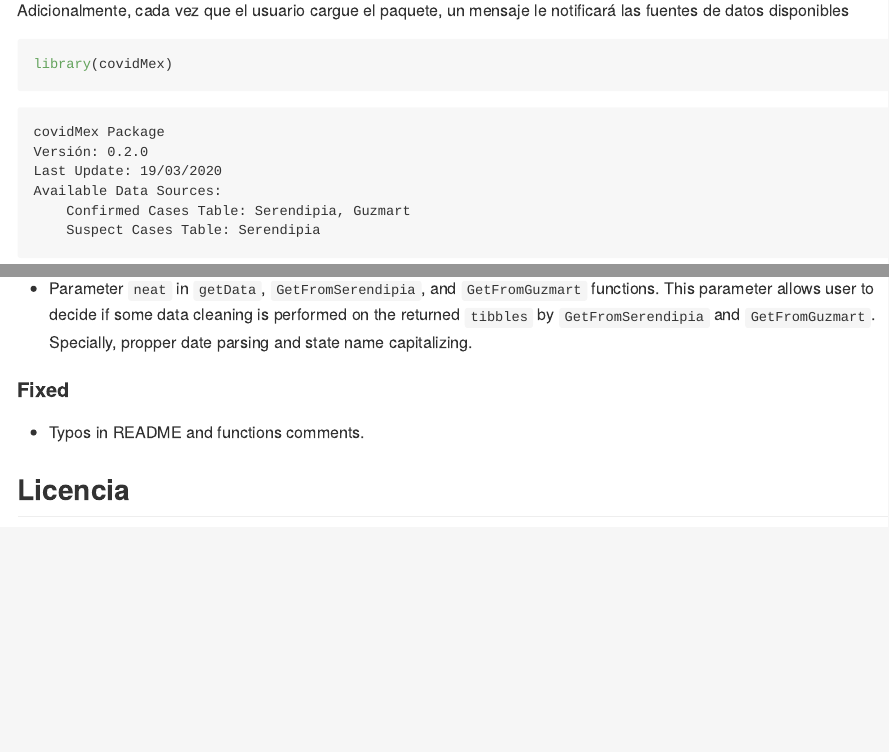
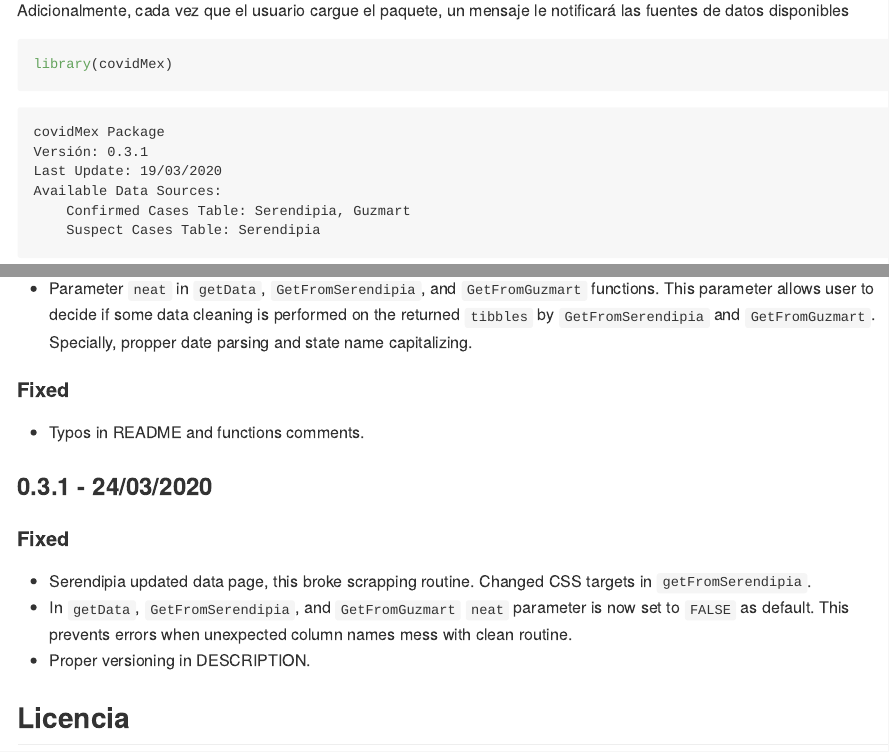
Before and after one commit to pablorm296/covidMex, an R Markdown document (README.Rmd): the page in a window 1100 px wide, from 1940 px down, and a second part further down, joined at a grey line. Rendered offline with R 4.5, knitr and Pandoc, with nearby package versions; some code elsewhere in the file could not run offline; common packages that the code uses without loading them are loaded.

Commit message:
README updated

````diff
--- a/README.Rmd
+++ b/README.Rmd
@@ -72,7 +72,7 @@ library(covidMex)
 ```
 ```
 covidMex Package
-Versión: 0.2.0
+Versión: 0.3.1
 Last Update: 19/03/2020
 Available Data Sources:
     Confirmed Cases Table: Serendipia, Guzmart
@@ -172,6 +172,14 @@ knitr::kable(as.data.frame(R.Version()))
 
 * Typos in README and functions comments.
 
+### 0.3.1 - 24/03/2020
+
+#### Fixed
+
+* Serendipia updated data page, this broke scrapping routine. Changed CSS targets in `getFromSerendipia`.
+* In `getData`, `GetFromSerendipia`, and `GetFromGuzmart` `neat` parameter is now set to `FALSE` as default. This prevents errors when unexpected column names mess with clean routine.
+* Proper versioning in DESCRIPTION.
+
 ## Licencia
 
 <a rel="license" href="http://creativecommons.org/licenses/by-nc-sa/4.0/"><img alt="Licencia Creative Commons" style="border-width:0" src="https://i.creativecommons.org/l/by-nc-sa/4.0/88x31.png" /></a><br />Esta obra está bajo una <a rel="license" href="http://creativecommons.org/licenses/by-nc-sa/4.0/">Licencia Creative Commons Atribución-NoComercial-CompartirIgual 4.0 Internacional</a>
````
Also changed, not shown: README.md, README_files/figure-gfm/unnamed-chunk-4-1.png.
